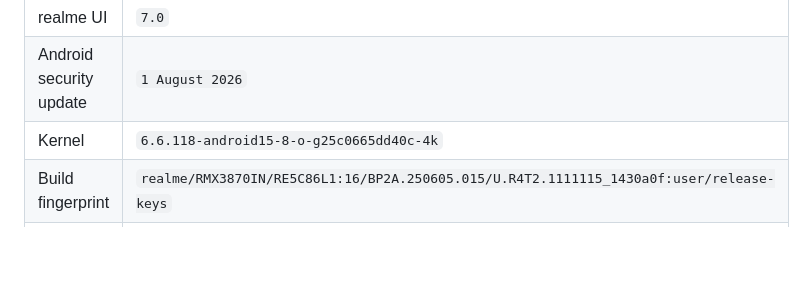
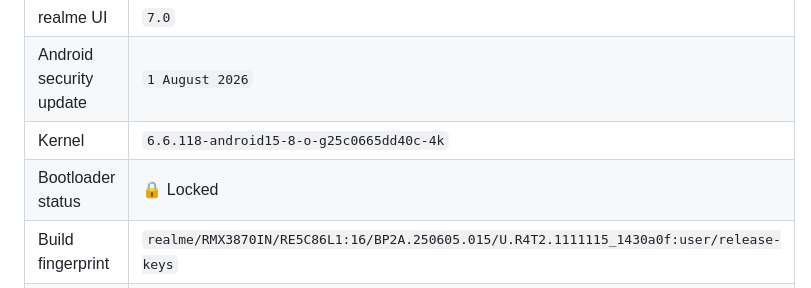
Before and after one commit to VoidSec-X/realme-p1-5g-rmx3870-root, a Markdown page: README.md, the part around the change. Drawn GitHub-style; blank space fills up the shorter version.

Commit message:
Update README with bootloader and KernelSU details
Add bootloader status and update KernelSU information.

```diff
--- a/README.md
+++ b/README.md
@@ -26,6 +26,7 @@ A documented root setup on **Realme P1 5G (RMX3870)** running **Android 16 / rea
 | realme UI | `7.0` |
 | Android security update | `1 August 2026` |
 | Kernel | `6.6.118-android15-8-o-g25c0665dd40c-4k` |
+| Bootloader status | 🔒 Locked |
 | Build fingerprint | `realme/RMX3870IN/RE5C86L1:16/BP2A.250605.015/U.R4T2.1111115_1430a0f:user/release-keys` |
 | KernelSU manager | `v3.3.1 (32680-5)` |
 | KernelSU status shown | `Working [Jailbreak mode]` |
```
